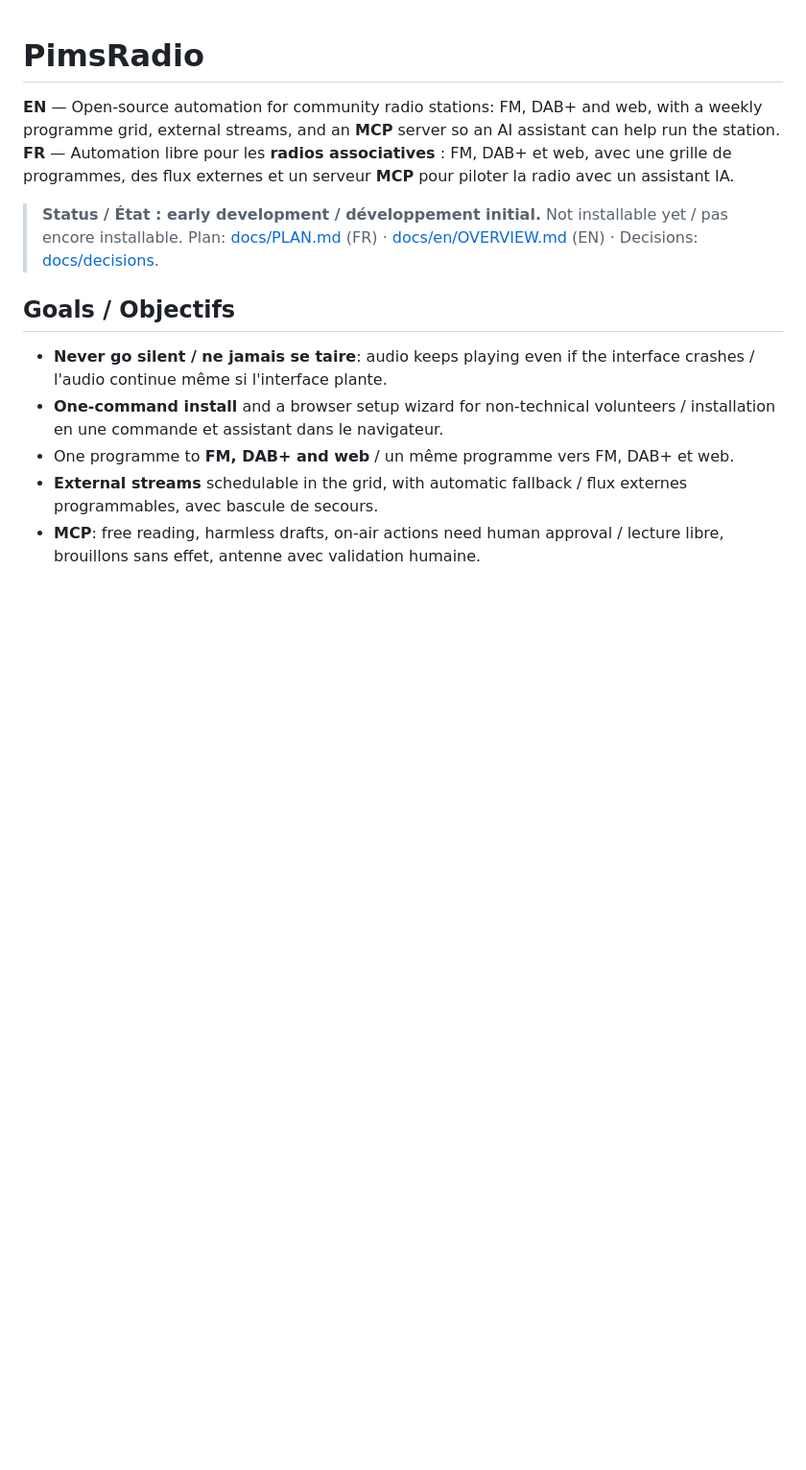
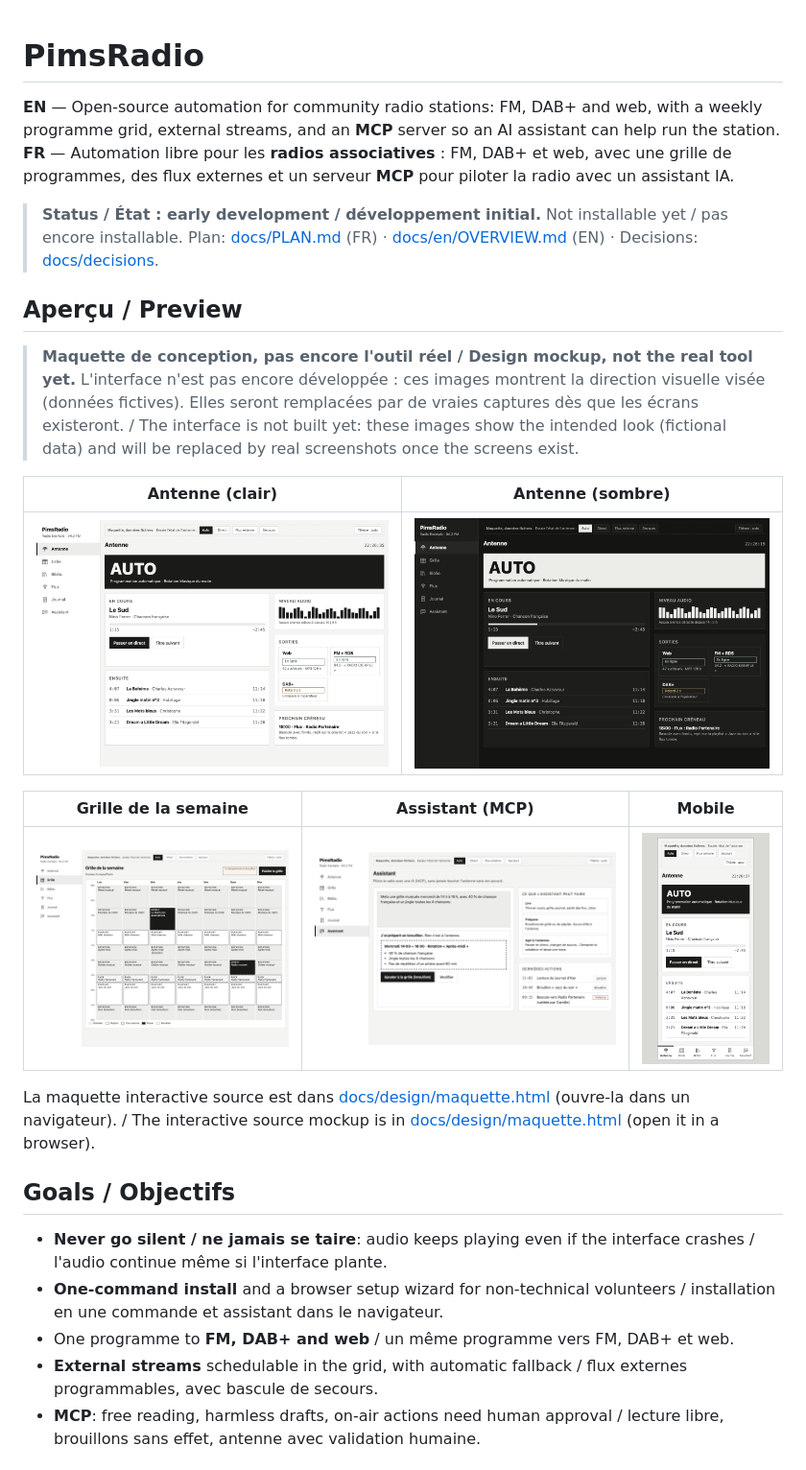
Before and after one commit to Julienpsqr/PimsRadio, a Markdown page: README.md, the part around the change. Shown at 96% size. Rendered like a GitHub page; pictures changed too: docs/screenshots/antenne-mobile.png (added), docs/screenshots/antenne-sombre.png (added), docs/screenshots/antenne.png (added); blank space fills up the shorter version.

Commit message:
README : aperçu (maquette de conception) et maquette source (#4)
* README : aperçu (captures de la maquette de conception) et maquette source

Co-Authored-By: Claude Sonnet 5.5 <noreply@anthropic.com>

* Maquette : retire un filtre sans effet

Co-Authored-By: Claude Sonnet 5.5 <noreply@anthropic.com>

---------

Co-authored-by: Claude Sonnet 5.5 <noreply@anthropic.com>

```diff
--- a/README.md
+++ b/README.md
@@ -4,6 +4,20 @@
 **FR** — Automation libre pour les **radios associatives** : FM, DAB+ et web, avec une grille de programmes, des flux externes et un serveur **MCP** pour piloter la radio avec un assistant IA.
 
 > **Status / État : early development / développement initial.** Not installable yet / pas encore installable. Plan: [docs/PLAN.md](docs/PLAN.md) (FR) · [docs/en/OVERVIEW.md](docs/en/OVERVIEW.md) (EN) · Decisions: [docs/decisions](docs/decisions/).
+
+## Aperçu / Preview
+
+> **Maquette de conception, pas encore l'outil réel / Design mockup, not the real tool yet.** L'interface n'est pas encore développée : ces images montrent la direction visuelle visée (données fictives). Elles seront remplacées par de vraies captures dès que les écrans existeront. / The interface is not built yet: these images show the intended look (fictional data) and will be replaced by real screenshots once the screens exist.
+
+| Antenne (clair) | Antenne (sombre) |
+|---|---|
+| ![Écran Antenne, thème clair](docs/screenshots/antenne.png) | ![Écran Antenne, thème sombre](docs/screenshots/antenne-sombre.png) |
+
+| Grille de la semaine | Assistant (MCP) | Mobile |
+|---|---|---|
+| ![Grille hebdomadaire](docs/screenshots/grille.png) | ![Assistant : brouillon à valider](docs/screenshots/assistant.png) | ![Écran Antenne sur téléphone](docs/screenshots/antenne-mobile.png) |
+
+La maquette interactive source est dans [docs/design/maquette.html](docs/design/maquette.html) (ouvre-la dans un navigateur). / The interactive source mockup is in [docs/design/maquette.html](docs/design/maquette.html) (open it in a browser).
 
 ## Goals / Objectifs
 - **Never go silent / ne jamais se taire**: audio keeps playing even if the interface crashes / l'audio continue même si l'interface plante.
```
Also changed, not shown: 1 other file.
